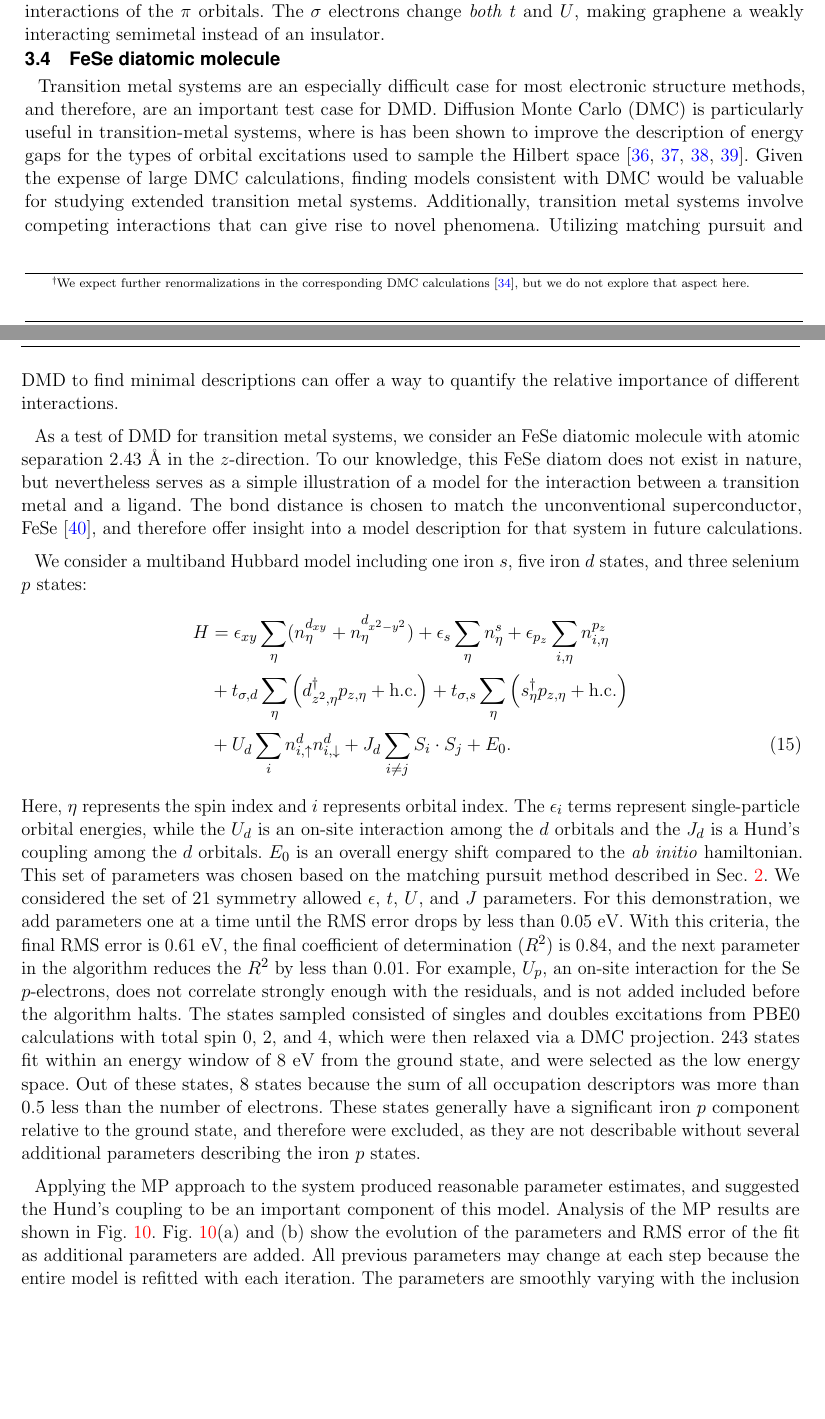
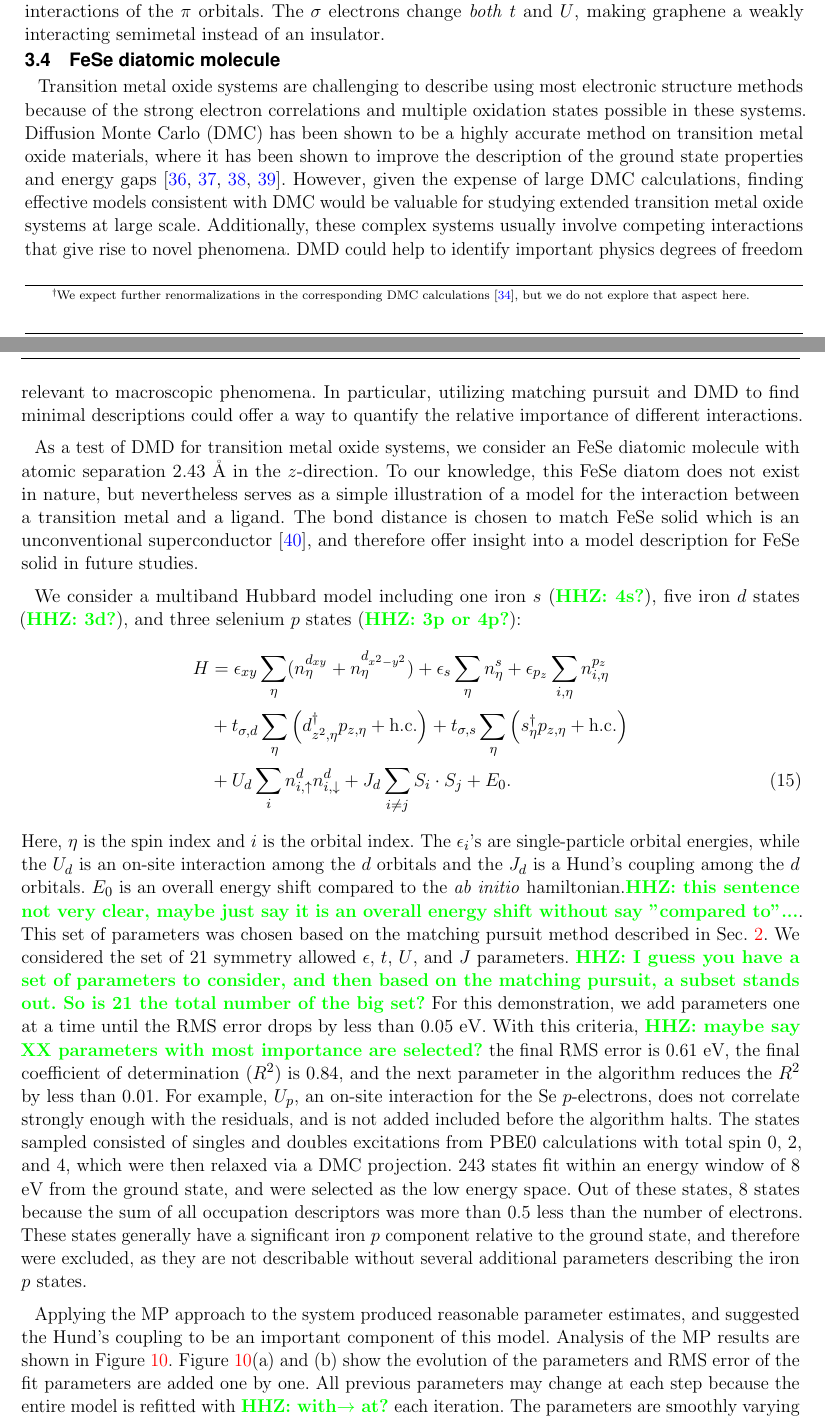
Before and after one commit to hiteshjc/Downfolding, a LaTeX document (Downfolding_review/main.tex, which reads Downfolding_review/fese.tex): two parts of pages 16 and 17 of 24, joined at a grey line, cut so that both start at the same text, the shorter picture padded with empty space. Compiled offline with pdfLaTeX.

Commit message:
fese text comments

```diff
--- a/Downfolding_review/fese.tex
+++ b/Downfolding_review/fese.tex
@@ -1,18 +1,18 @@
 %\subsection{FeSe diatomic molecule (NE-DMD)}
 \subsection{FeSe diatomic molecule}
 \label{subsection:fese}
-Transition metal systems are an especially difficult case for most electronic structure methods, and therefore, are an
-important test case for DMD.
-Diffusion Monte Carlo (DMC) is particularly useful in transition-metal systems, where is has been shown to improve the description of energy gaps for the types of orbital excitations used to sample the Hilbert space~\cite{Foyevtsova2014, Wagner_Abbamonte, Zheng2015, Wagner2016}.
-Given the expense of large DMC calculations, finding models consistent with DMC would be valuable for studying extended transition metal systems.
-Additionally, transition metal systems involve competing interactions that can give rise to novel phenomena.
-Utilizing matching pursuit and DMD to find minimal descriptions can offer a way to quantify the relative importance of different interactions.
+Transition metal oxide systems are challenging to describe using most electronic structure methods because of the strong electron correlations and multiple oxidation states possible in these systems. %, and therefore, are an important test case for DMD.
+Diffusion Monte Carlo (DMC) has been shown to be a highly accurate method on transition metal oxide materials, where it has been shown to improve the description of the ground state properties and energy gaps~\cite{Foyevtsova2014, Wagner_Abbamonte, Zheng2015, Wagner2016}. % for the types of orbital excitations used to sample the Hilbert space.
+However, given the expense of large DMC calculations, finding effective models consistent with DMC would be valuable for studying extended transition metal oxide systems at large scale.
+Additionally, these complex systems usually involve competing interactions that give rise to novel phenomena.
+DMD could help to identify important physics degrees of freedom relevant to macroscopic phenomena.
+In particular, utilizing matching pursuit and DMD to find minimal descriptions could offer a way to quantify the relative importance of different interactions.
 
-As a test of DMD for transition metal systems, we consider an FeSe diatomic molecule with atomic separation 2.43 \AA~in the $z$-direction.
+As a test of DMD for transition metal oxide systems, we consider an FeSe diatomic molecule with atomic separation 2.43 \AA~in the $z$-direction.
 To our knowledge, this FeSe diatom does not exist in nature, but nevertheless serves as a simple illustration of a model for the interaction between a transition metal and a ligand.
-The bond distance is chosen to match the unconventional superconductor, FeSe~\cite{kumar_crystal_2010}, and therefore offer insight into a model description for that system in future calculations.
+The bond distance is chosen to match FeSe solid which is an unconventional superconductor~\cite{kumar_crystal_2010}, and therefore offer insight into a model description for FeSe solid in future studies.
 
-We consider a multiband Hubbard model including one iron $s$, five iron $d$ states, and three selenium $p$ states:
+We consider a multiband Hubbard model including one iron $s$ (\HHZ{4s?}), five iron $d$ states (\HHZ{3d?}), and three selenium $p$ states (\HHZ{3p or 4p?}):
 \begin{align}
   H
   &=
@@ -34,13 +34,13 @@ We consider a multiband Hubbard model including one iron $s$, five iron $d$ stat
   +
   E_0. \label{eq:fesemodel}
 \end{align}
-Here, $\eta$ represents the spin index and $i$ represents orbital index.
-The $\epsilon_i$ terms represent single-particle orbital energies, while the $U_d$ is an on-site interaction among the $d$ orbitals and the $J_d$ is a Hund's coupling among the $d$ orbitals.
-$E_0$ is an overall energy shift compared to the \textit{ab initio} hamiltonian.
+Here, $\eta$ is the spin index and $i$ is the orbital index.
+The $\epsilon_i$'s are single-particle orbital energies, while the $U_d$ is an on-site interaction among the $d$ orbitals and the $J_d$ is a Hund's coupling among the $d$ orbitals.
+$E_0$ is an overall energy shift compared to the \textit{ab initio} hamiltonian.\HHZ{this sentence not very clear, maybe just say it is an overall energy shift without say "compared to"...}.
 This set of parameters was chosen based on the matching pursuit method described in Sec.~\ref{sec:theory}.
-We considered the set of 21 symmetry allowed $\epsilon$, $t$, $U$, and $J$ parameters.
+We considered the set of 21 symmetry allowed $\epsilon$, $t$, $U$, and $J$ parameters.  \HHZ{I guess you have a set of parameters to consider, and then based on the matching pursuit, a subset stands out. So is 21 the total number of the big set?}
 For this demonstration, we add parameters one at a time until the RMS error drops by less than 0.05 eV.
-With this criteria, the final RMS error is 0.61 eV, the final coefficient of determination ($R^2$) is 0.84, and the next parameter in the algorithm reduces the $R^2$ by less than 0.01.
+With this criteria, \HHZ{maybe say XX parameters with most importance are selected?}  the final RMS error is 0.61 eV, the final coefficient of determination ($R^2$) is 0.84, and the next parameter in the algorithm reduces the $R^2$ by less than 0.01.
 For example, $U_p$, an on-site interaction for the Se $p$-electrons, does not correlate strongly enough with the residuals, and is not added included before the algorithm halts.
 The states sampled consisted of singles and doubles excitations from PBE0 calculations with total spin 0, 2, and 4, which were then relaxed via a DMC projection.
 243 states fit within an energy window of 8 eV from the ground state, and were selected as the low energy space.
@@ -63,7 +63,7 @@ These states generally have a significant iron $p$ component relative to the gro
 \end{figure*}
 
 Applying the MP approach to the system produced reasonable parameter estimates, and suggested the Hund's coupling to be an important component of this model.
-Analysis of the MP results are shown in Fig.~\ref{fig:fese}.
-Fig.~\ref{fig:fese}(a) and (b) show the evolution of the parameters and RMS error of the fit as additional parameters are added.
-All previous parameters may change at each step because the entire model is refitted with each iteration.
-The parameters are smoothly varying with the inclusion of new parameters, and generally take reasonable values.
+Analysis of the MP results are shown in Figure~\ref{fig:fese}.
+Figure~\ref{fig:fese}(a) and (b) show the evolution of the parameters and RMS error of the fit parameters are added one by one.
+All previous parameters may change at each step because the entire model is refitted with \HHZ{with$\to$ at?} each iteration.
+The parameters are smoothly varying with the inclusion of new parameters, and their values are physically reasonable.
```
Also changed, not shown: Downfolding_review/fese.tex (9 more changed lines).
